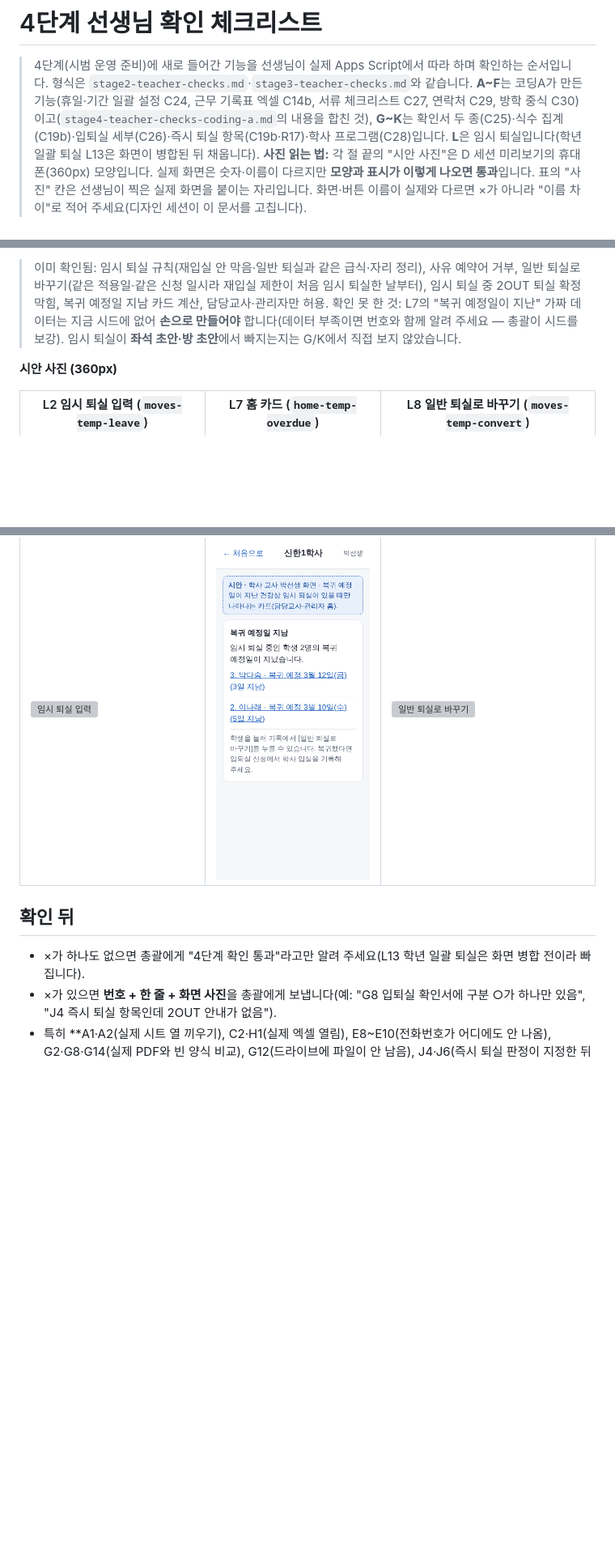
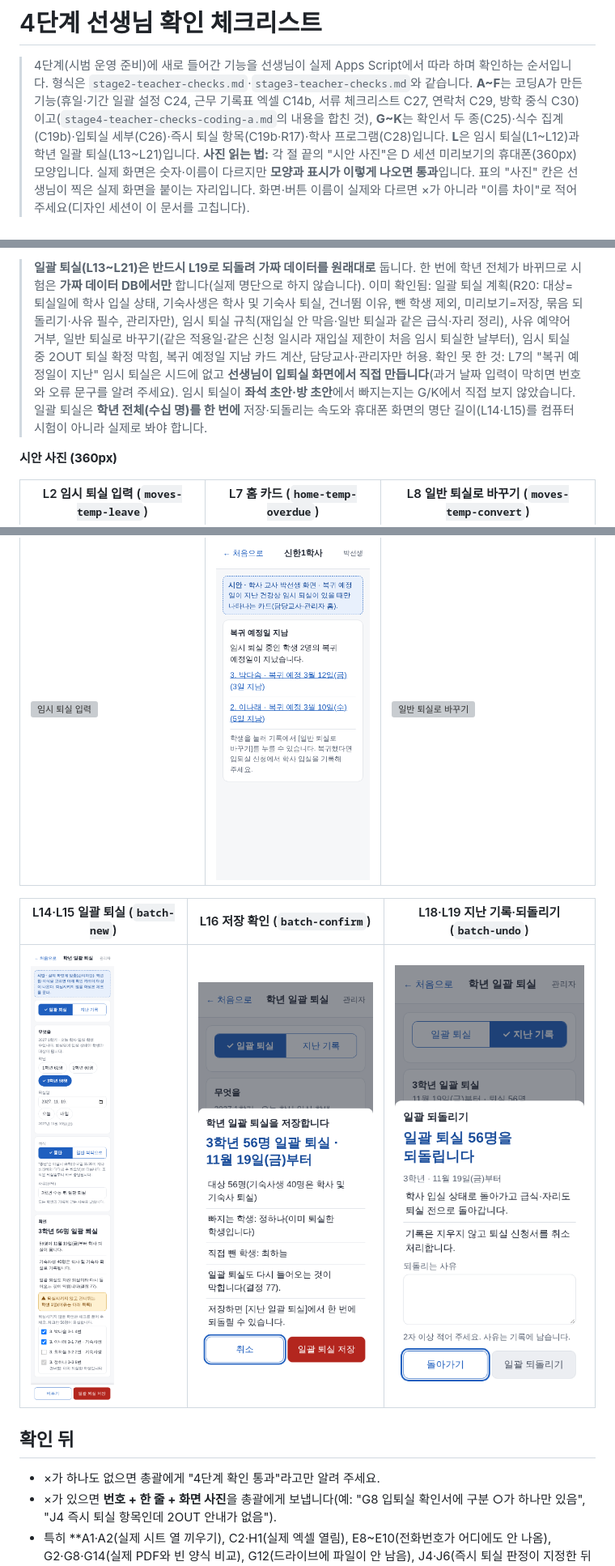
Before and after one commit to yurowa-gif/shinhan1haksa, a Markdown page: docs/design/stage4-teacher-checks.md, 3 parts joined by grey strips. Shown at 81% size. Drawn GitHub-style; pictures changed too: docs/design/stage4-photos/batch-confirm.png (added), docs/design/stage4-photos/batch-new.png (added), docs/design/stage4-photos/batch-undo.png (added); blank space fills up the shorter version; grey boxes are pictures that could not be loaded.

```diff
--- a/docs/design/stage4-teacher-checks.md
+++ b/docs/design/stage4-teacher-checks.md
@@ -1,7 +1,7 @@
 # 4단계 선생님 확인 체크리스트
 
 > 4단계(시범 운영 준비)에 새로 들어간 기능을 선생님이 실제 Apps Script에서 따라 하며 확인하는 순서입니다. 형식은 `stage2-teacher-checks.md`·`stage3-teacher-checks.md`와 같습니다.
-> **A~F**는 코딩A가 만든 기능(휴일·기간 일괄 설정 C24, 근무 기록표 엑셀 C14b, 서류 체크리스트 C27, 연락처 C29, 방학 중식 C30)이고(`stage4-teacher-checks-coding-a.md`의 내용을 합친 것), **G~K**는 확인서 두 종(C25)·식수 집계(C19b)·입퇴실 세부(C26)·즉시 퇴실 항목(C19b·R17)·학사 프로그램(C28)입니다. **L**은 임시 퇴실입니다(학년 일괄 퇴실 L13은 화면이 병합된 뒤 채웁니다).
+> **A~F**는 코딩A가 만든 기능(휴일·기간 일괄 설정 C24, 근무 기록표 엑셀 C14b, 서류 체크리스트 C27, 연락처 C29, 방학 중식 C30)이고(`stage4-teacher-checks-coding-a.md`의 내용을 합친 것), **G~K**는 확인서 두 종(C25)·식수 집계(C19b)·입퇴실 세부(C26)·즉시 퇴실 항목(C19b·R17)·학사 프로그램(C28)입니다. **L**은 임시 퇴실(L1~L12)과 학년 일괄 퇴실(L13~L21)입니다.
 > **사진 읽는 법:** 각 절 끝의 "시안 사진"은 D 세션 미리보기의 휴대폰(360px) 모양입니다. 실제 화면은 숫자·이름이 다르지만 **모양과 표시가 이렇게 나오면 통과**입니다. 표의 "사진" 칸은 선생님이 찍은 실제 화면을 붙이는 자리입니다. 화면·버튼 이름이 실제와 다르면 ×가 아니라 "이름 차이"로 적어 주세요(디자인 세션이 이 문서를 고칩니다).
 
 ## 읽는 법
@@ -313,6 +321,7 @@
 
-> 이미 확인됨: 임시 퇴실 규칙(재입실 안 막음·일반 퇴실과 같은 급식·자리 정리), 사유 예약어 거부, 일반 퇴실로 바꾸기(같은 적용일·같은 신청 일시라 재입실 제한이 처음 임시 퇴실한 날부터), 임시 퇴실 중 2OUT 퇴실 확정 막힘, 복귀 예정일 지남 카드 계산, 담당교사·관리자만 허용.
-> 확인 못 한 것: L7의 "복귀 예정일이 지난" 가짜 데이터는 지금 시드에 없어 **손으로 만들어야** 합니다(데이터 부족이면 번호와 함께 알려 주세요 — 총괄이 시드를 보강). 임시 퇴실이 **좌석 초안·방 초안**에서 빠지는지는 G/K에서 직접 보지 않았습니다.
+> **일괄 퇴실(L13~L21)은 반드시 L19로 되돌려 가짜 데이터를 원래대로** 둡니다. 한 번에 학년 전체가 바뀌므로 시험은 **가짜 데이터 DB에서만** 합니다(실제 명단으로 하지 않습니다).
+> 이미 확인됨: 일괄 퇴실 계획(R20: 대상=퇴실일에 학사 입실 상태, 기숙사생은 학사 및 기숙사 퇴실, 건너뜀 이유, 뺀 학생 제외, 미리보기=저장, 묶음 되돌리기·사유 필수, 관리자만), 임시 퇴실 규칙(재입실 안 막음·일반 퇴실과 같은 급식·자리 정리), 사유 예약어 거부, 일반 퇴실로 바꾸기(같은 적용일·같은 신청 일시라 재입실 제한이 처음 임시 퇴실한 날부터), 임시 퇴실 중 2OUT 퇴실 확정 막힘, 복귀 예정일 지남 카드 계산, 담당교사·관리자만 허용.
+> 확인 못 한 것: L7의 "복귀 예정일이 지난" 임시 퇴실은 시드에 없고 **선생님이 입퇴실 화면에서 직접 만듭니다**(과거 날짜 입력이 막히면 번호와 오류 문구를 알려 주세요). 임시 퇴실이 **좌석 초안·방 초안**에서 빠지는지는 G/K에서 직접 보지 않았습니다. 일괄 퇴실은 **학년 전체(수십 명)를 한 번에** 저장·되돌리는 속도와 휴대폰 화면의 명단 길이(L14·L15)를 컴퓨터 시험이 아니라 실제로 봐야 합니다.
 
 **시안 사진 (360px)**
 
@@ -320,9 +329,13 @@
 | --- | --- | --- |
 | ![임시 퇴실 입력](stage4-photos/moves-temp-leave.png) | ![복귀 예정일 지남 카드](stage4-photos/home-temp-overdue.png) | ![일반 퇴실로 바꾸기](stage4-photos/moves-temp-convert.png) |
 
+| L14·L15 일괄 퇴실 (`batch-new`) | L16 저장 확인 (`batch-confirm`) | L18·L19 지난 기록·되돌리기 (`batch-undo`) |
+| --- | --- | --- |
+| ![학년 일괄 퇴실](stage4-photos/batch-new.png) | ![일괄 퇴실 저장 확인](stage4-photos/batch-confirm.png) | ![일괄 되돌리기](stage4-photos/batch-undo.png) |
+
 ## 확인 뒤
 
-- ×가 하나도 없으면 총괄에게 "4단계 확인 통과"라고만 알려 주세요(L13 학년 일괄 퇴실은 화면 병합 전이라 빠집니다).
+- ×가 하나도 없으면 총괄에게 "4단계 확인 통과"라고만 알려 주세요.
 - ×가 있으면 **번호 + 한 줄 + 화면 사진**을 총괄에게 보냅니다(예: "G8 입퇴실 확인서에 구분 ○가 하나만 있음", "J4 즉시 퇴실 항목인데 2OUT 안내가 없음").
 - 특히 **A1·A2(실제 시트 열 끼우기), C2·H1(실제 엑셀 열림), E8~E10(전화번호가 어디에도 안 나옴), G2·G8·G14(실제 PDF와 빈 양식 비교), G12(드라이브에 파일이 안 남음), J4·J6(즉시 퇴실 판정이 지정한 뒤부터)**는 컴퓨터 테스트가 흉내만 낸 것이라 꼭 봐 주세요.
 - 가짜 데이터가 모자라 단계를 못 따라 하면 번호와 "데이터 부족"이라고 적어 주세요. 총괄이 가짜 데이터를 보강합니다.
```
Also changed, not shown: other parts of docs/design/stage4-teacher-checks.md (+11 -3 lines), docs/design/screens.md (+3 -0 lines), 2 other files.
